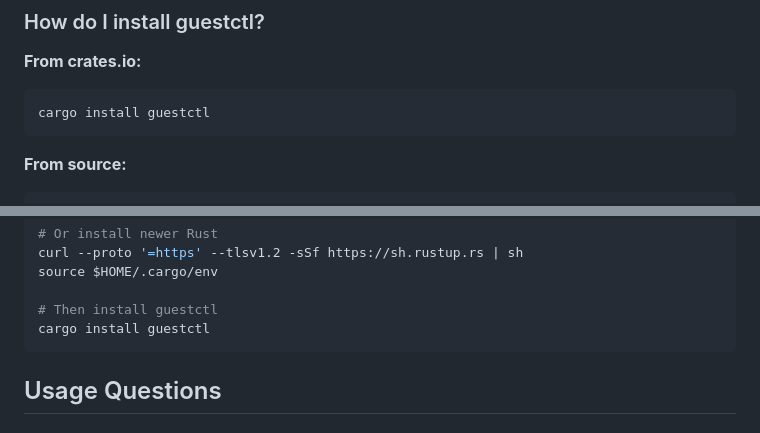
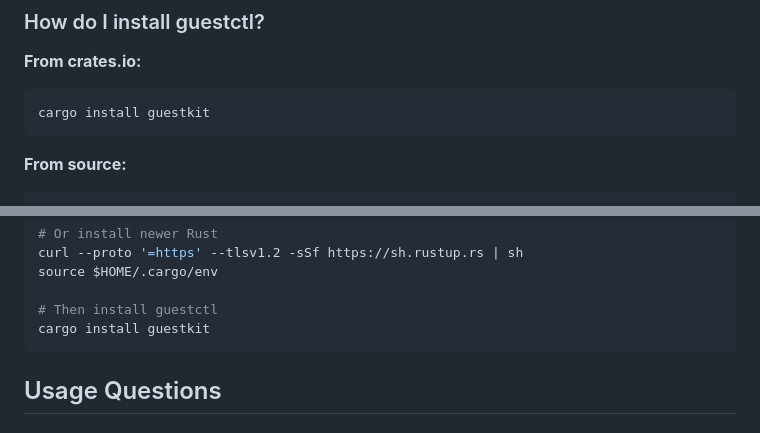
Before and after one commit to ssahani/guestkit, a Markdown page: docs/user-guides/faq.md, 2 parts joined by grey strips. GitHub-like rendering.

Commit message:
Update cargo install command to use guestkit crate

````diff
--- a/docs/user-guides/faq.md
+++ b/docs/user-guides/faq.md
@@ -77,7 +77,7 @@ Never modify a disk image while the VM is running. This will cause:
 
 **From crates.io:**
 ```bash
-cargo install guestctl
+cargo install guestkit
 ```
 
 **From source:**
@@ -124,7 +124,7 @@ curl --proto '=https' --tlsv1.2 -sSf https://sh.rustup.rs | sh
 source $HOME/.cargo/env
 
 # Then install guestctl
-cargo install guestctl
+cargo install guestkit
 ```
 
 ## Usage Questions
````
